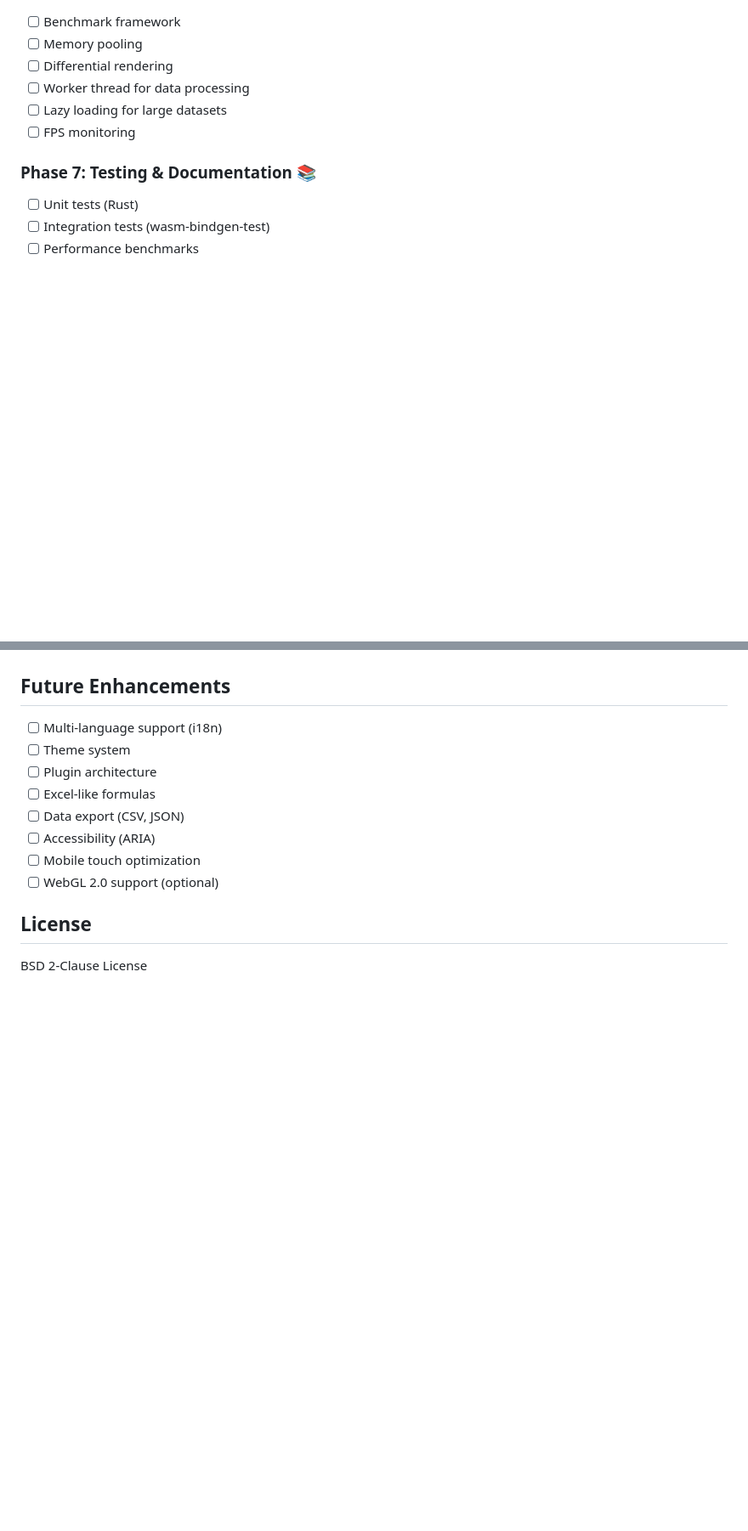
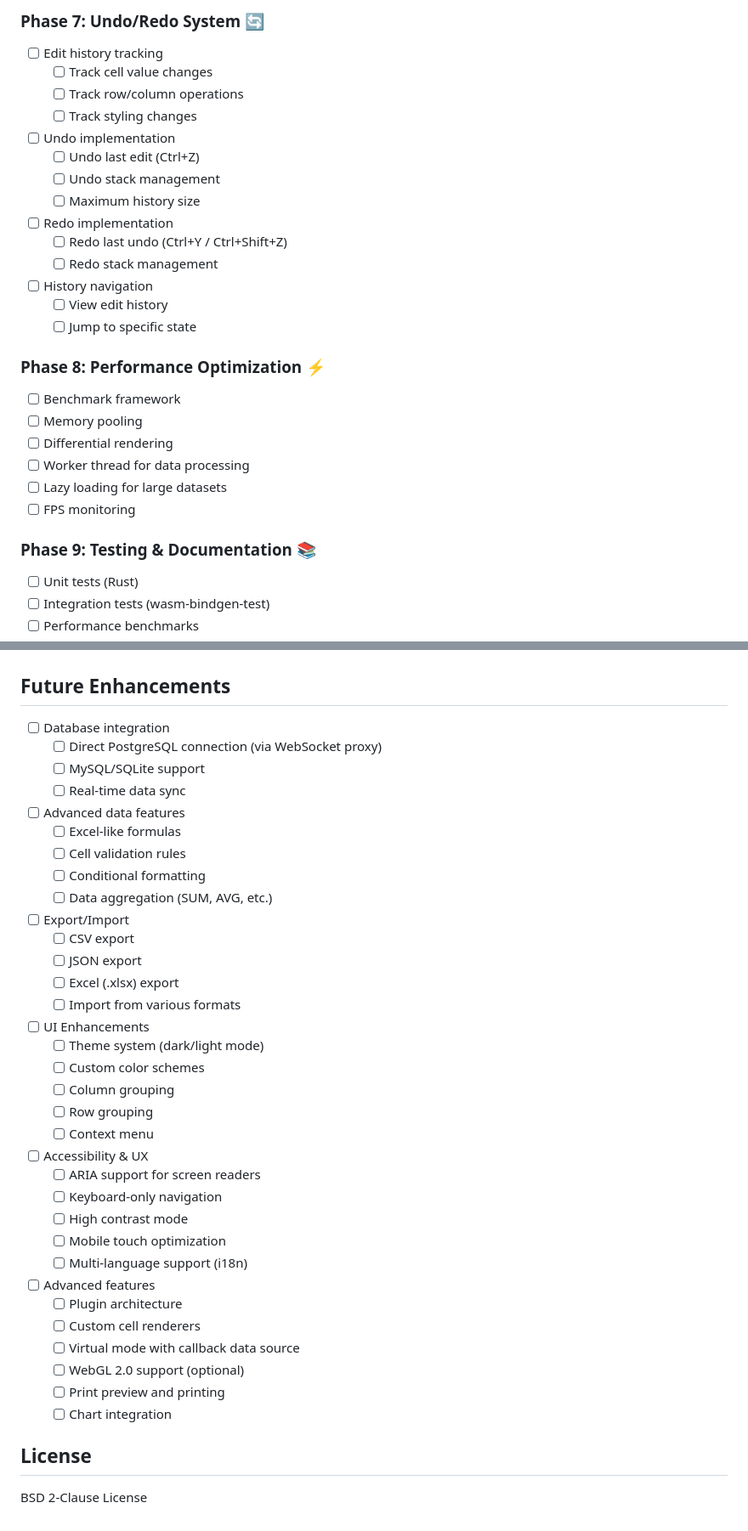
Before and after one commit to oga5/datagrid5, a Markdown page: TASK.md, 2 parts joined by grey strips. Shown at 85% size. Rendered like a GitHub page; blank space fills up the shorter version.

```diff
--- a/TASK.md
+++ b/TASK.md
@@ -117,3 +205,20 @@ WebGL + WebAssemblyによる最高レベルのパフォーマンスを目指す
+### Phase 7: Undo/Redo System 🔄
+- [ ] Edit history tracking
+  - [ ] Track cell value changes
+  - [ ] Track row/column operations
+  - [ ] Track styling changes
+- [ ] Undo implementation
+  - [ ] Undo last edit (Ctrl+Z)
+  - [ ] Undo stack management
+  - [ ] Maximum history size
+- [ ] Redo implementation
+  - [ ] Redo last undo (Ctrl+Y / Ctrl+Shift+Z)
+  - [ ] Redo stack management
+- [ ] History navigation
+  - [ ] View edit history
+  - [ ] Jump to specific state
+
+### Phase 8: Performance Optimization ⚡
 - [ ] Benchmark framework
 - [ ] Memory pooling
 - [ ] Differential rendering
@@ -121,7 +226,7 @@ WebGL + WebAssemblyによる最高レベルのパフォーマンスを目指す
 - [ ] Lazy loading for large datasets
 - [ ] FPS monitoring
 
-### Phase 7: Testing & Documentation 📚
+### Phase 9: Testing & Documentation 📚
 - [ ] Unit tests (Rust)
 - [ ] Integration tests (wasm-bindgen-test)
 - [ ] Performance benchmarks
@@ -206,14 +311,39 @@ python3 -m http.server 8080
 
 ## Future Enhancements
 
-- [ ] Multi-language support (i18n)
-- [ ] Theme system
-- [ ] Plugin architecture
-- [ ] Excel-like formulas
-- [ ] Data export (CSV, JSON)
-- [ ] Accessibility (ARIA)
-- [ ] Mobile touch optimization
-- [ ] WebGL 2.0 support (optional)
+- [ ] Database integration
+  - [ ] Direct PostgreSQL connection (via WebSocket proxy)
+  - [ ] MySQL/SQLite support
+  - [ ] Real-time data sync
+- [ ] Advanced data features
+  - [ ] Excel-like formulas
+  - [ ] Cell validation rules
+  - [ ] Conditional formatting
+  - [ ] Data aggregation (SUM, AVG, etc.)
+- [ ] Export/Import
+  - [ ] CSV export
+  - [ ] JSON export
+  - [ ] Excel (.xlsx) export
+  - [ ] Import from various formats
+- [ ] UI Enhancements
+  - [ ] Theme system (dark/light mode)
+  - [ ] Custom color schemes
+  - [ ] Column grouping
+  - [ ] Row grouping
+  - [ ] Context menu
+- [ ] Accessibility & UX
+  - [ ] ARIA support for screen readers
+  - [ ] Keyboard-only navigation
+  - [ ] High contrast mode
+  - [ ] Mobile touch optimization
+  - [ ] Multi-language support (i18n)
+- [ ] Advanced features
+  - [ ] Plugin architecture
+  - [ ] Custom cell renderers
+  - [ ] Virtual mode with callback data source
+  - [ ] WebGL 2.0 support (optional)
+  - [ ] Print preview and printing
+  - [ ] Chart integration
 
 ## License
 
```
Also changed, not shown: other parts of TASK.md (+91 -3 lines).
